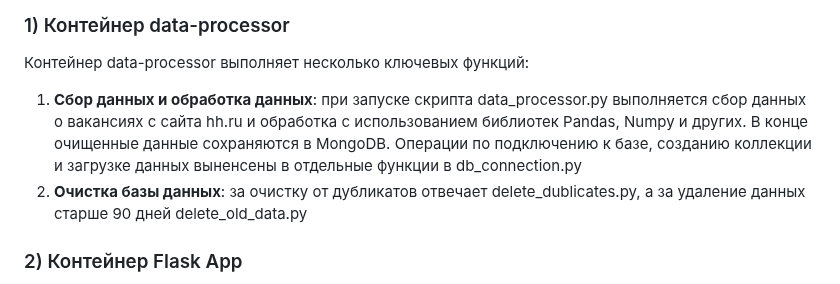
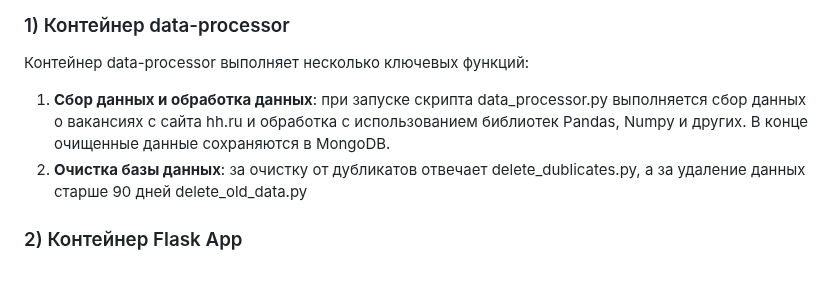
Before and after one commit to Lerrale/DE_vacancy_analysis, a Markdown page: README.md, the part around the change. Rendered like a GitHub page.

```diff
--- a/README.md
+++ b/README.md
@@ -22,7 +22,7 @@
 ### 1) Контейнер data-processor
 
 Контейнер data-processor выполняет несколько ключевых функций:
-1. **Сбор данных и обработка данных**: при запуске скрипта data_processor.py выполняется сбор данных о вакансиях с сайта hh.ru и обработка с использованием библиотек Pandas, Numpy и других. В конце очищенные данные сохраняются в MongoDB. Операции по подключению к базе, созданию коллекции и загрузке данных выненсены в отдельные функции в db_connection.py
+1. **Сбор данных и обработка данных**: при запуске скрипта data_processor.py выполняется сбор данных о вакансиях с сайта hh.ru и обработка с использованием библиотек Pandas, Numpy и других. В конце очищенные данные сохраняются в MongoDB.
 2. **Очистка базы данных**: за очистку от дубликатов отвечает delete_dublicates.py, а за удаление данных старше 90 дней delete_old_data.py
 
 ### 2) Контейнер Flask App
```
